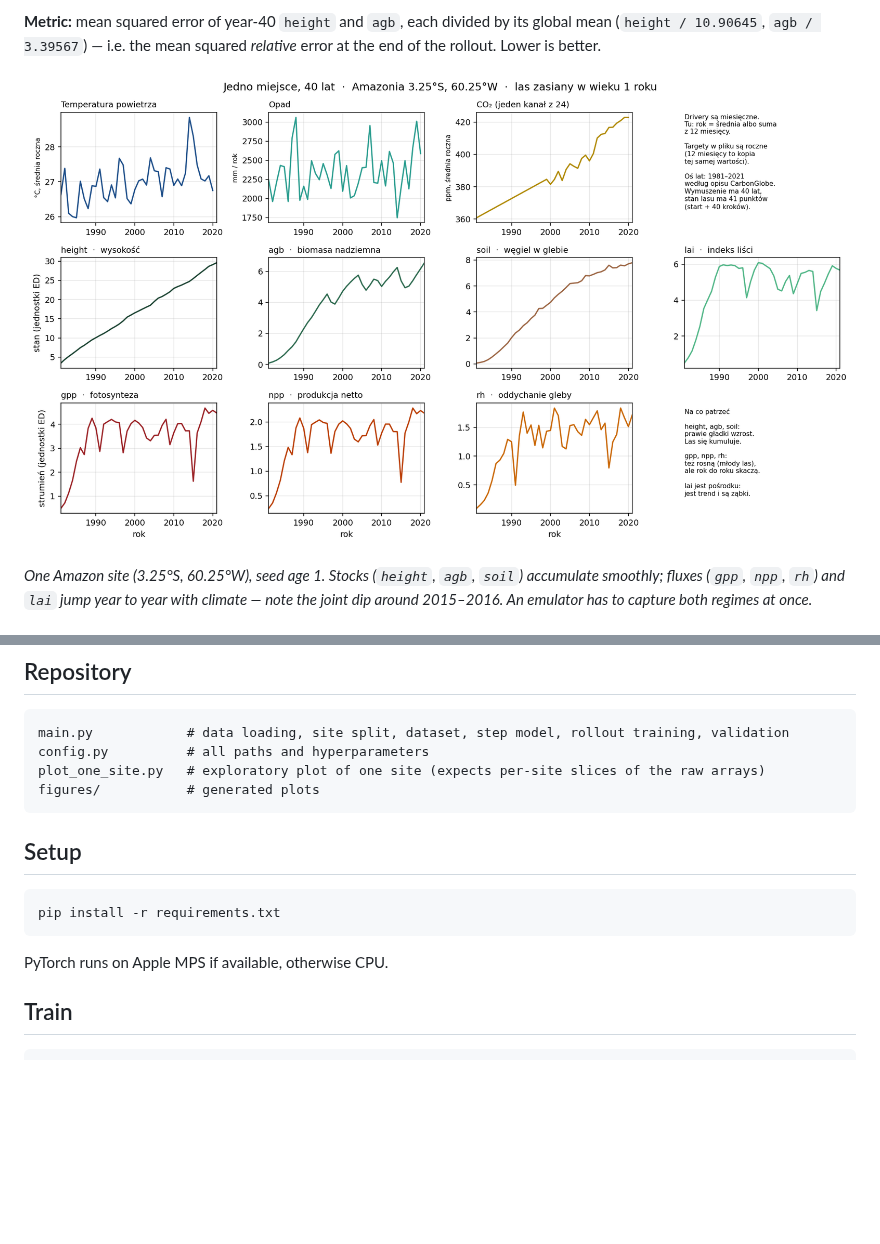
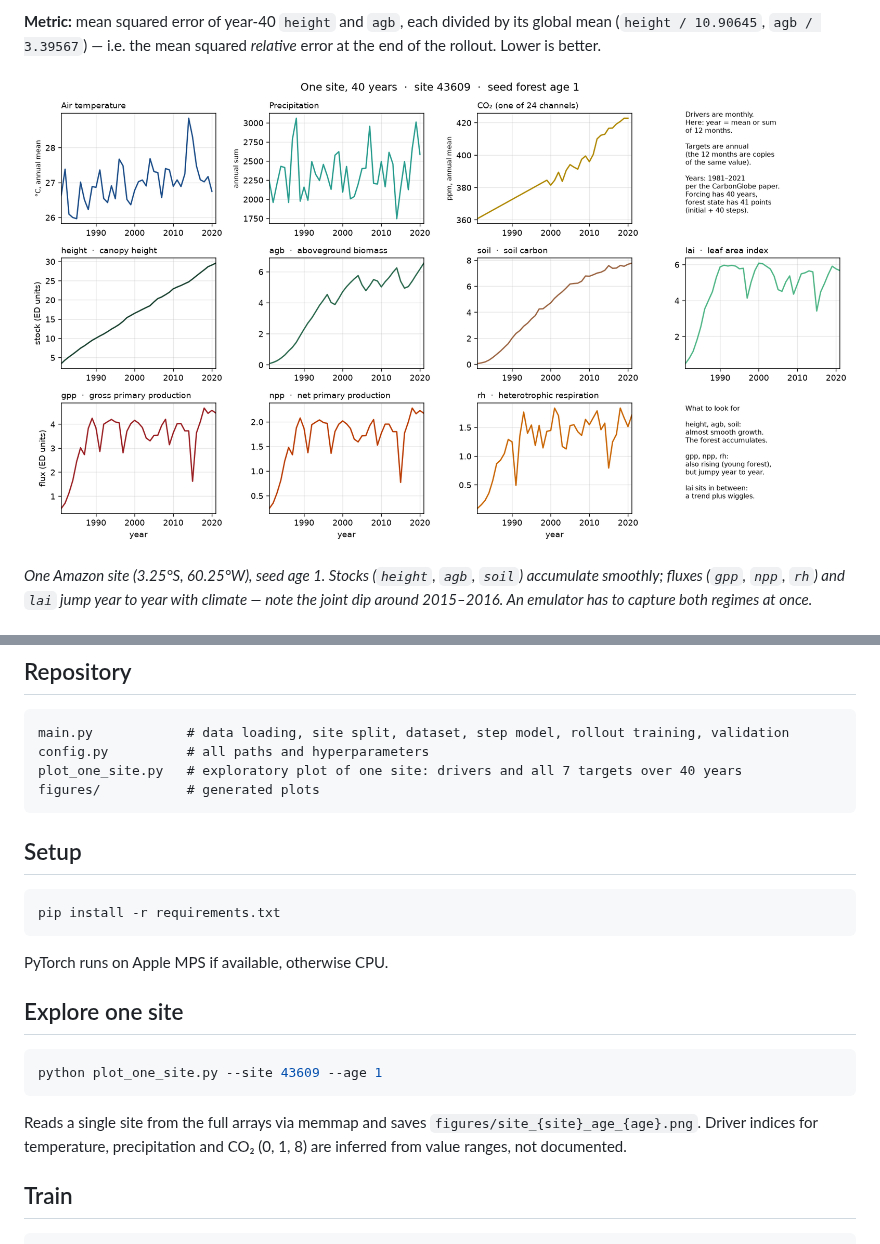
Before and after one commit to kandrys/carbonglobe-emulator, a Markdown page: README.md, 2 parts joined by grey strips. GitHub-like rendering; pictures changed too: figures/jedno_miejsce_40_lat.png (deleted), figures/site_43609_age_001.png (added); blank space fills up the shorter version.

Commit message:
plot_one_site: English labels, read from full arrays via memmap; update README
Co-authored-by: Cursor <cursoragent@cursor.com>

````diff
--- a/README.md
+++ b/README.md
@@ -14,7 +14,7 @@ forward one year at a time and predicts its state after four decades. Generating
 (`height / 10.90645`, `agb / 3.39567`) — i.e. the mean squared *relative* error at the end of the rollout.
 Lower is better.
 
-![One site over 40 years: drivers and the 7 targets](figures/jedno_miejsce_40_lat.png)
+![One site over 40 years: drivers and the 7 targets](figures/site_43609_age_001.png)
 
 *One Amazon site (3.25°S, 60.25°W), seed age 1. Stocks (`height`, `agb`, `soil`) accumulate smoothly; fluxes
 (`gpp`, `npp`, `rh`) and `lai` jump year to year with climate — note the joint dip around 2015–2016. An emulator
@@ -133,7 +133,7 @@ Kaggle scaling constants).
 ```
 main.py            # data loading, site split, dataset, step model, rollout training, validation
 config.py          # all paths and hyperparameters
-plot_one_site.py   # exploratory plot of one site (expects per-site slices of the raw arrays)
+plot_one_site.py   # exploratory plot of one site: drivers and all 7 targets over 40 years
 figures/           # generated plots
 ```
 
@@ -144,6 +144,15 @@ pip install -r requirements.txt
 ```
 
 PyTorch runs on Apple MPS if available, otherwise CPU.
+
+## Explore one site
+
+```bash
+python plot_one_site.py --site 43609 --age 1
+```
+
+Reads a single site from the full arrays via memmap and saves `figures/site_{site}_age_{age}.png`. Driver
+indices for temperature, precipitation and CO₂ (0, 1, 8) are inferred from value ranges, not documented.
 
 ## Train
 
````
Also changed, not shown: 2 other files.
